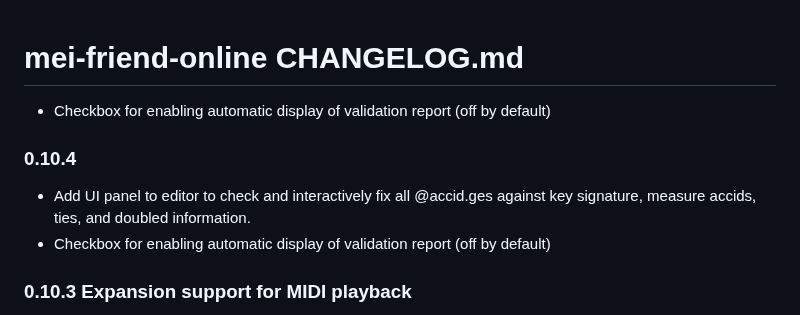
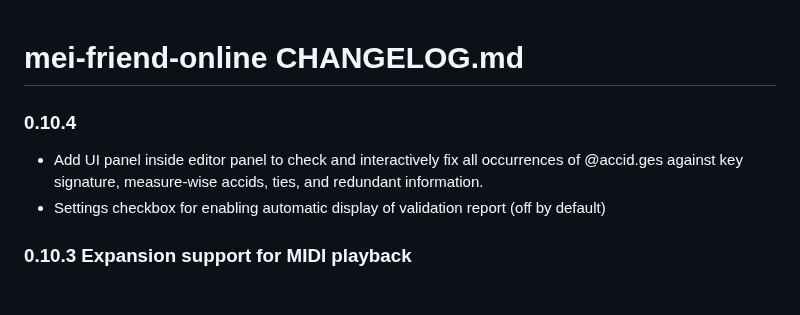
Before and after one commit to mei-friend/mei-friend, a Markdown page: CHANGELOG.md, the part around the change. GitHub-like rendering.

Commit message:
Update changelog

```diff
--- a/CHANGELOG.md
+++ b/CHANGELOG.md
@@ -1,11 +1,8 @@
 # mei-friend-online CHANGELOG.md
 
-* Checkbox for enabling automatic display of validation report (off by default)
-
-
 ### 0.10.4
-* Add UI panel to editor to check and interactively fix all @accid.ges against key signature, measure accids, ties, and doubled information.
-* Checkbox for enabling automatic display of validation report (off by default)
+* Add UI panel inside editor panel to check and interactively fix all occurrences of @accid.ges against key signature, measure-wise accids, ties, and redundant information.
+* Settings checkbox for enabling automatic display of validation report (off by default)
 
 ### 0.10.3 Expansion support for MIDI playback
 * Add drop-down GUI element to MIDI toolbar to select expansion element from encoding
```
